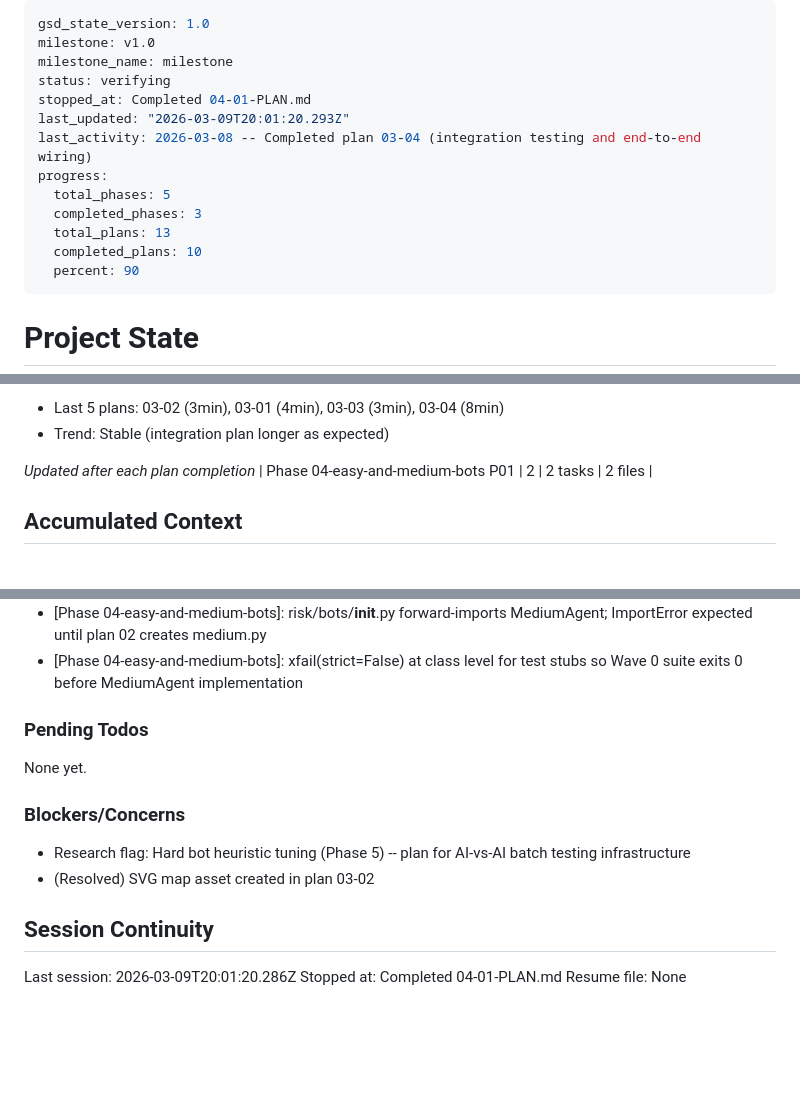
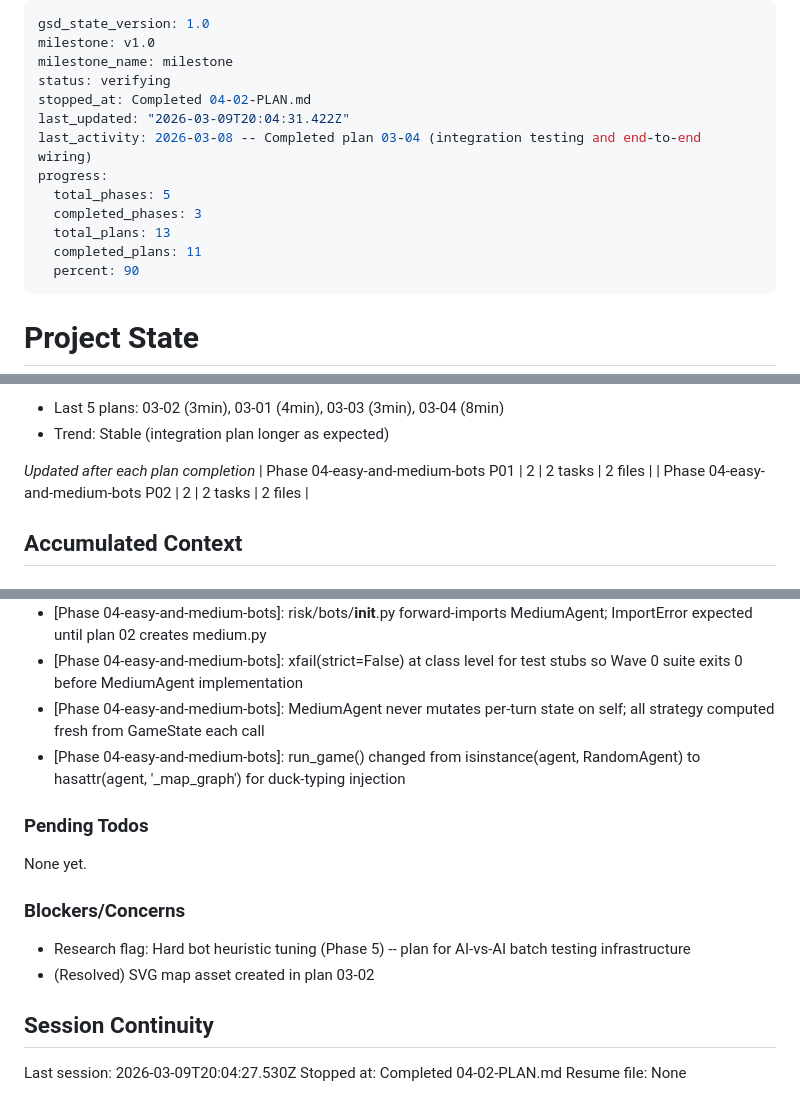
Before and after one commit to arturmiller/risk-clone, a Markdown page: .planning/STATE.md, 3 parts joined by grey strips. Drawn GitHub-style; blank space fills up the shorter version.

Commit message:
docs(04-02): complete MediumAgent plan summary

```diff
--- a/.planning/STATE.md
+++ b/.planning/STATE.md
@@ -3,14 +3,14 @@ gsd_state_version: 1.0
 milestone: v1.0
 milestone_name: milestone
 status: verifying
-stopped_at: Completed 04-01-PLAN.md
-last_updated: "2026-03-09T20:01:20.293Z"
+stopped_at: Completed 04-02-PLAN.md
+last_updated: "2026-03-09T20:04:31.422Z"
 last_activity: 2026-03-08 -- Completed plan 03-04 (integration testing and end-to-end wiring)
 progress:
   total_phases: 5
   completed_phases: 3
   total_plans: 13
-  completed_plans: 10
+  completed_plans: 11
   percent: 90
 ---
 
@@ -53,6 +53,7 @@ Progress: [█████████░] 90%
 
 *Updated after each plan completion*
 | Phase 04-easy-and-medium-bots P01 | 2 | 2 tasks | 2 files |
+| Phase 04-easy-and-medium-bots P02 | 2 | 2 tasks | 2 files |
 
 ## Accumulated Context
 
@@ -94,6 +95,8 @@ Recent decisions affecting current work:
 - Player names "You" and "Bot N" set server-side in GameManager for clarity
 - [Phase 04-easy-and-medium-bots]: risk/bots/__init__.py forward-imports MediumAgent; ImportError expected until plan 02 creates medium.py
 - [Phase 04-easy-and-medium-bots]: xfail(strict=False) at class level for test stubs so Wave 0 suite exits 0 before MediumAgent implementation
+- [Phase 04-easy-and-medium-bots]: MediumAgent never mutates per-turn state on self; all strategy computed fresh from GameState each call
+- [Phase 04-easy-and-medium-bots]: run_game() changed from isinstance(agent, RandomAgent) to hasattr(agent, '_map_graph') for duck-typing injection
 
 ### Pending Todos
 
@@ -106,6 +109,6 @@ None yet.
 
 ## Session Continuity
 
-Last session: 2026-03-09T20:01:20.286Z
-Stopped at: Completed 04-01-PLAN.md
+Last session: 2026-03-09T20:04:27.530Z
+Stopped at: Completed 04-02-PLAN.md
 Resume file: None
```
Also changed, not shown: .planning/ROADMAP.md (+2 -2 lines), 1 other file.
